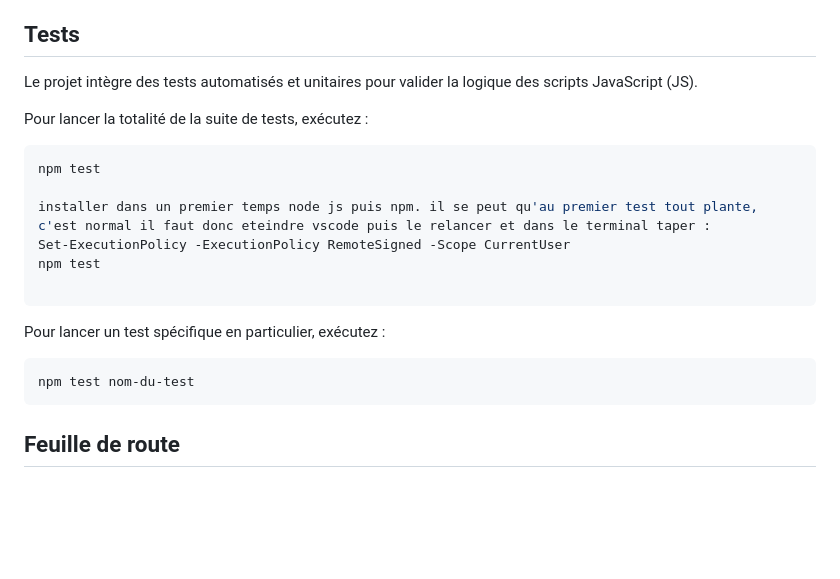
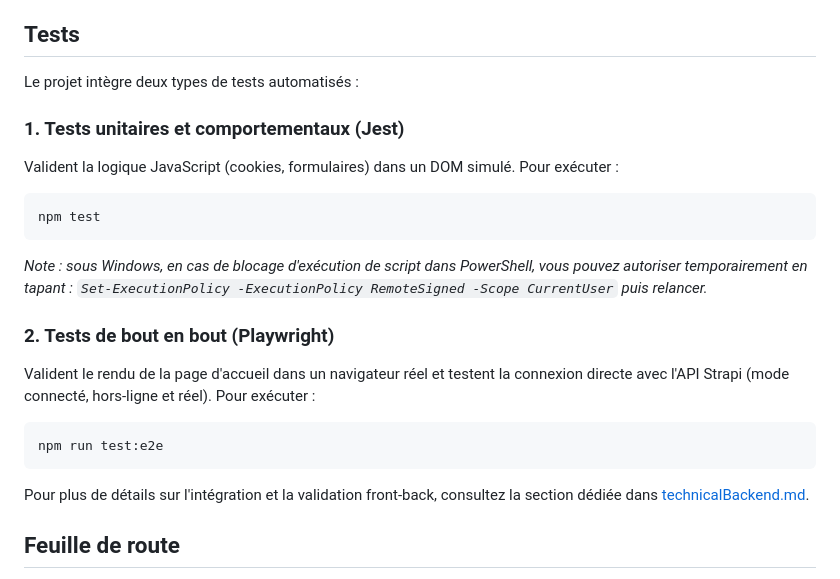
Before and after one commit to NicolasMagassa/cyberscop-LAB, a Markdown page: README.md, the part around the change. Rendered like a GitHub page; blank space fills up the shorter version.

Commit message:
docs: documenter les tests Playwright dans la doc technique et lier le README

````diff
--- a/README.md
+++ b/README.md
@@ -151,24 +151,21 @@ Ouvrez ou modifiez les fichiers HTML/CSS/JS, ou utilisez les scripts Python de m
 
 ## Tests
 
-Le projet intègre des tests automatisés et unitaires pour valider la logique des scripts JavaScript (JS).
+Le projet intègre deux types de tests automatisés :
 
-Pour lancer la totalité de la suite de tests, exécutez :
-
+### 1. Tests unitaires et comportementaux (Jest)
+Valident la logique JavaScript (cookies, formulaires) dans un DOM simulé. Pour exécuter :
 ```bash
 npm test
+```
+*Note : sous Windows, en cas de blocage d'exécution de script dans PowerShell, vous pouvez autoriser temporairement en tapant : `Set-ExecutionPolicy -ExecutionPolicy RemoteSigned -Scope CurrentUser` puis relancer.*
 
-installer dans un premier temps node js puis npm. il se peut qu'au premier test tout plante, c'est normal il faut donc eteindre vscode puis le relancer et dans le terminal taper :
-Set-ExecutionPolicy -ExecutionPolicy RemoteSigned -Scope CurrentUser
-npm test
-
+### 2. Tests de bout en bout (Playwright)
+Valident le rendu de la page d'accueil dans un navigateur réel et testent la connexion directe avec l'API Strapi (mode connecté, hors-ligne et réel). Pour exécuter :
+```bash
+npm run test:e2e
 ```
-
-Pour lancer un test spécifique en particulier, exécutez :
-
-```bash
-npm test nom-du-test
-```
+Pour plus de détails sur l'intégration et la validation front-back, consultez la section dédiée dans [technicalBackend.md](./backend/technicalBackend.md#-validation--tests-dintégration-playwright).
 
 
 ## Feuille de route
````
Also changed, not shown: docs/technical.md (+35 -0 lines).
